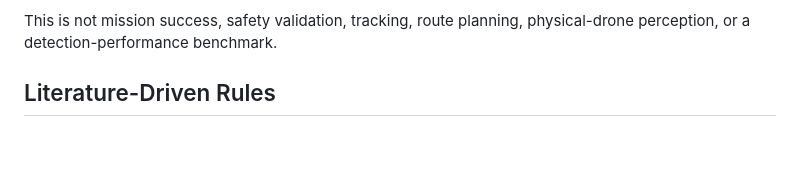
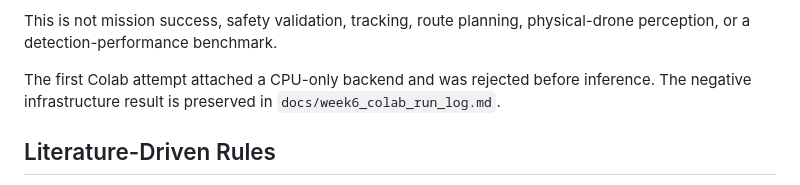
Before and after one commit to cyberuniversal/shepherd-ai, a Markdown page: docs/week6_vision.md, the part around the change. Rendered like a GitHub page; blank space fills up the shorter version.

Commit message:
Record rejected Week 6 CPU run

```diff
--- a/docs/week6_vision.md
+++ b/docs/week6_vision.md
@@ -14,6 +14,10 @@ aerial-image detection:
 
 This is not mission success, safety validation, tracking, route planning,
 physical-drone perception, or a detection-performance benchmark.
+
+The first Colab attempt attached a CPU-only backend and was rejected before
+inference. The negative infrastructure result is preserved in
+`docs/week6_colab_run_log.md`.
 
 ## Literature-Driven Rules
 
```
Also changed, not shown: docs/week6_colab_run_log.md (added, +43 -0 lines).
